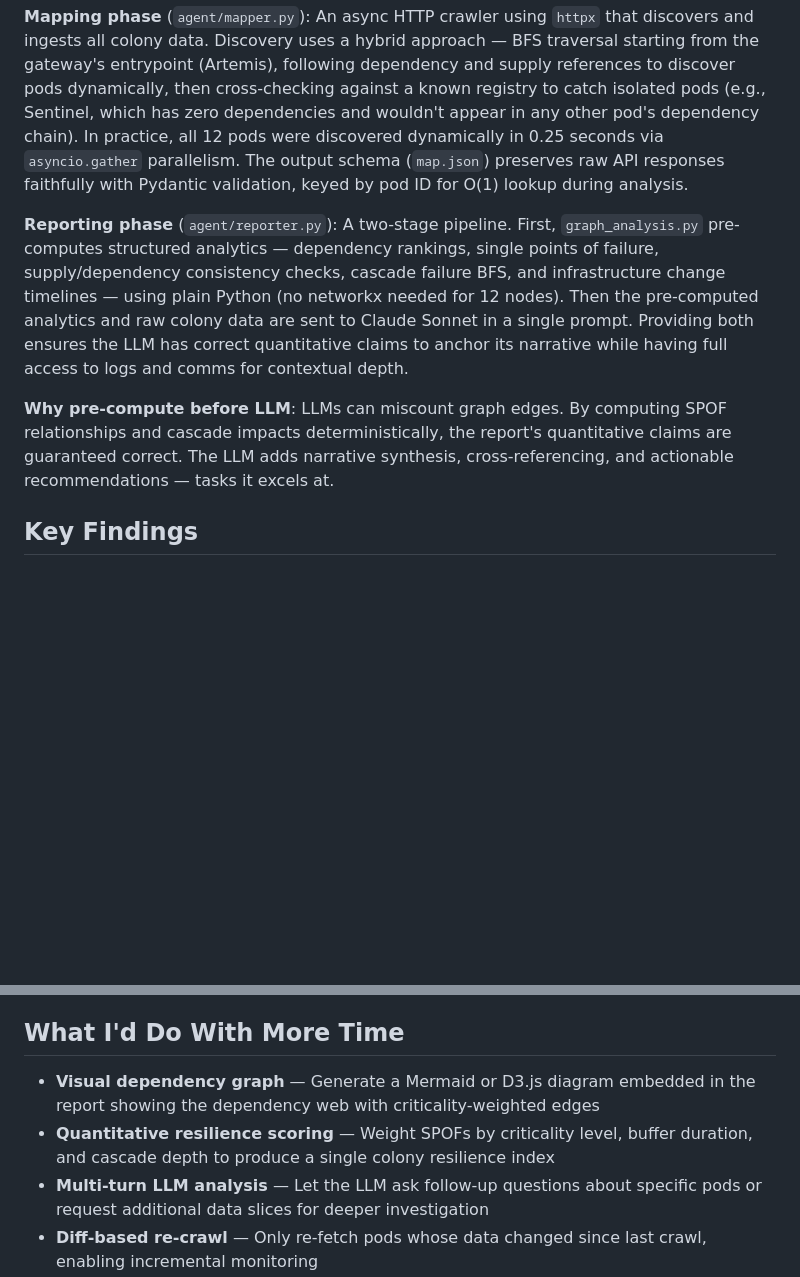
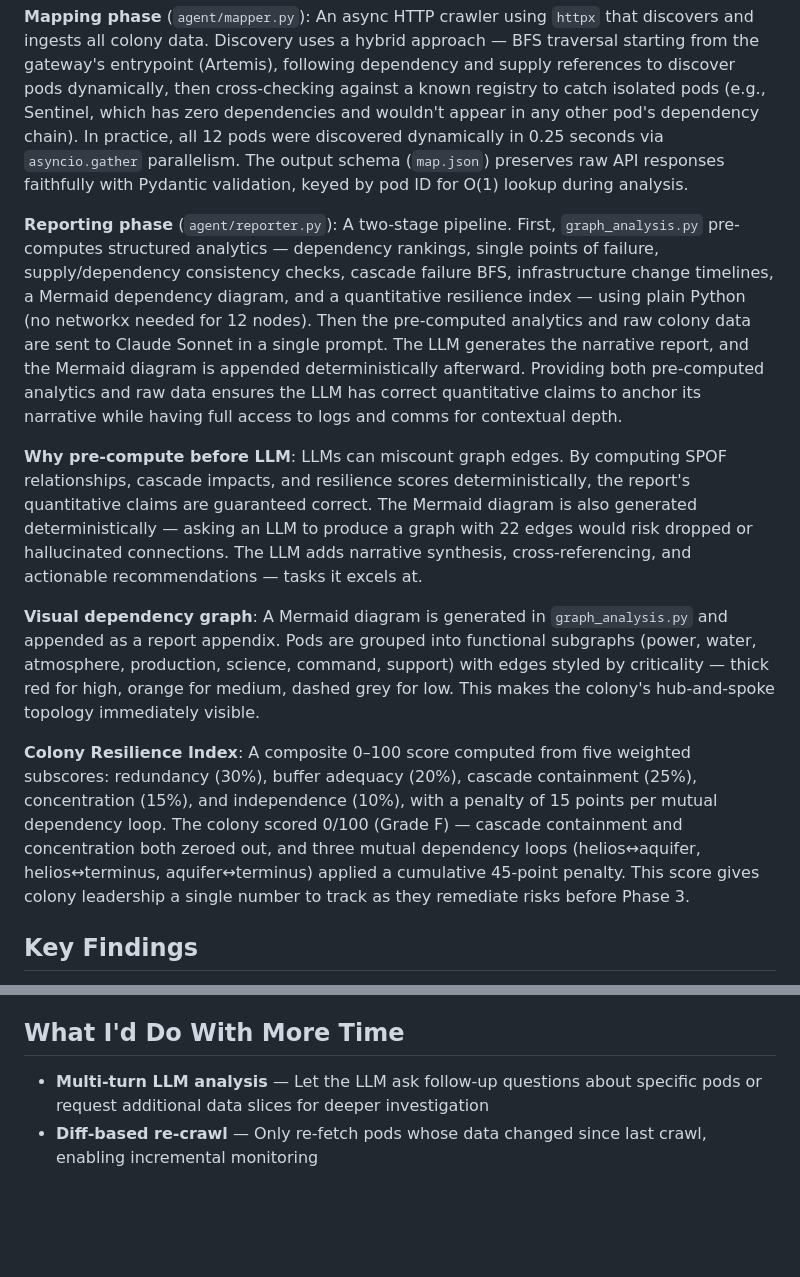
Before and after one commit to anbarsaleem/project-selene, a Markdown page: rover/WRITEUP.md, 2 parts joined by grey strips. Drawn GitHub-style; blank space fills up the shorter version.

Commit message:
Update writeup to reflect implemented features

```diff
--- a/rover/WRITEUP.md
+++ b/rover/WRITEUP.md
@@ -6,9 +6,13 @@ The agent is structured as two Python modules invoked by shell entrypoints, runn
 
 **Mapping phase** (`agent/mapper.py`): An async HTTP crawler using `httpx` that discovers and ingests all colony data. Discovery uses a hybrid approach — BFS traversal starting from the gateway's entrypoint (Artemis), following dependency and supply references to discover pods dynamically, then cross-checking against a known registry to catch isolated pods (e.g., Sentinel, which has zero dependencies and wouldn't appear in any other pod's dependency chain). In practice, all 12 pods were discovered dynamically in 0.25 seconds via `asyncio.gather` parallelism. The output schema (`map.json`) preserves raw API responses faithfully with Pydantic validation, keyed by pod ID for O(1) lookup during analysis.
 
-**Reporting phase** (`agent/reporter.py`): A two-stage pipeline. First, `graph_analysis.py` pre-computes structured analytics — dependency rankings, single points of failure, supply/dependency consistency checks, cascade failure BFS, and infrastructure change timelines — using plain Python (no networkx needed for 12 nodes). Then the pre-computed analytics and raw colony data are sent to Claude Sonnet in a single prompt. Providing both ensures the LLM has correct quantitative claims to anchor its narrative while having full access to logs and comms for contextual depth.
+**Reporting phase** (`agent/reporter.py`): A two-stage pipeline. First, `graph_analysis.py` pre-computes structured analytics — dependency rankings, single points of failure, supply/dependency consistency checks, cascade failure BFS, infrastructure change timelines, a Mermaid dependency diagram, and a quantitative resilience index — using plain Python (no networkx needed for 12 nodes). Then the pre-computed analytics and raw colony data are sent to Claude Sonnet in a single prompt. The LLM generates the narrative report, and the Mermaid diagram is appended deterministically afterward. Providing both pre-computed analytics and raw data ensures the LLM has correct quantitative claims to anchor its narrative while having full access to logs and comms for contextual depth.
 
-**Why pre-compute before LLM**: LLMs can miscount graph edges. By computing SPOF relationships and cascade impacts deterministically, the report's quantitative claims are guaranteed correct. The LLM adds narrative synthesis, cross-referencing, and actionable recommendations — tasks it excels at.
+**Why pre-compute before LLM**: LLMs can miscount graph edges. By computing SPOF relationships, cascade impacts, and resilience scores deterministically, the report's quantitative claims are guaranteed correct. The Mermaid diagram is also generated deterministically — asking an LLM to produce a graph with 22 edges would risk dropped or hallucinated connections. The LLM adds narrative synthesis, cross-referencing, and actionable recommendations — tasks it excels at.
+
+**Visual dependency graph**: A Mermaid diagram is generated in `graph_analysis.py` and appended as a report appendix. Pods are grouped into functional subgraphs (power, water, atmosphere, production, science, command, support) with edges styled by criticality — thick red for high, orange for medium, dashed grey for low. This makes the colony's hub-and-spoke topology immediately visible.
+
+**Colony Resilience Index**: A composite 0–100 score computed from five weighted subscores: redundancy (30%), buffer adequacy (20%), cascade containment (25%), concentration (15%), and independence (10%), with a penalty of 15 points per mutual dependency loop. The colony scored 0/100 (Grade F) — cascade containment and concentration both zeroed out, and three mutual dependency loops (helios↔aquifer, helios↔terminus, aquifer↔terminus) applied a cumulative 45-point penalty. This score gives colony leadership a single number to track as they remediate risks before Phase 3.
 
 ## Key Findings
 
@@ -22,8 +26,6 @@ The colony has systematically removed redundancy over its 2.5-year history throu
 
 ## What I'd Do With More Time
 
-- **Visual dependency graph** — Generate a Mermaid or D3.js diagram embedded in the report showing the dependency web with criticality-weighted edges
-- **Quantitative resilience scoring** — Weight SPOFs by criticality level, buffer duration, and cascade depth to produce a single colony resilience index
 - **Multi-turn LLM analysis** — Let the LLM ask follow-up questions about specific pods or request additional data slices for deeper investigation
 - **Diff-based re-crawl** — Only re-fetch pods whose data changed since last crawl, enabling incremental monitoring
 - **Monte Carlo failure simulation** — Model probabilistic failure scenarios with weighted likelihoods to prioritize remediation investments
```
